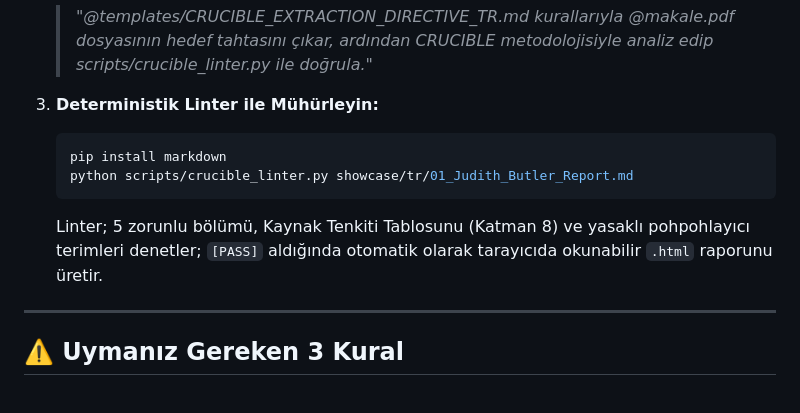
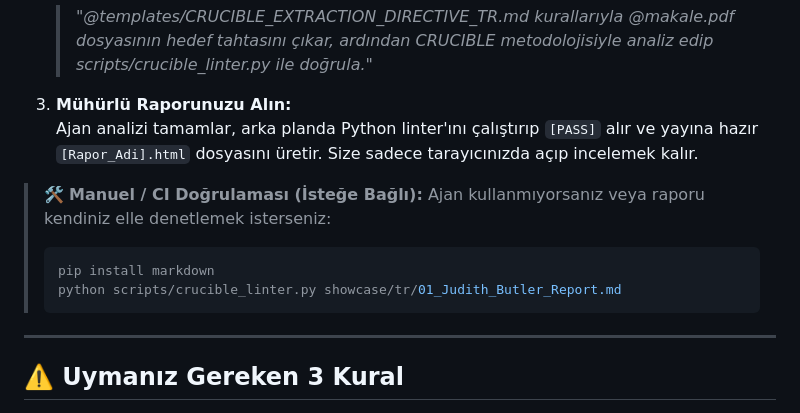
Before and after one commit to efegok73/crucible, a Markdown page: README_TR.md, the part around the change. GitHub-like rendering.

````diff
--- a/README_TR.md
+++ b/README_TR.md
@@ -97,12 +97,14 @@ Geliştiriciler ve terminal kullanıcıları için tam otomatik boru hattı:
 2. **Ajanınıza tek komut verin:**
    > *"@templates/CRUCIBLE_EXTRACTION_DIRECTIVE_TR.md kurallarıyla @makale.pdf dosyasının hedef tahtasını çıkar, ardından CRUCIBLE metodolojisiyle analiz edip scripts/crucible_linter.py ile doğrula."*
 
-3. **Deterministik Linter ile Mühürleyin:**
-   ```bash
-   pip install markdown
-   python scripts/crucible_linter.py showcase/tr/01_Judith_Butler_Report.md
-   ```
-   Linter; 5 zorunlu bölümü, Kaynak Tenkiti Tablosunu (Katman 8) ve yasaklı pohpohlayıcı terimleri denetler; `[PASS]` aldığında otomatik olarak tarayıcıda okunabilir `.html` raporunu üretir.
+3. **Mühürlü Raporunuzu Alın:**
+   Ajan analizi tamamlar, arka planda Python linter'ını çalıştırıp `[PASS]` alır ve yayına hazır `[Rapor_Adi].html` dosyasını üretir. Size sadece tarayıcınızda açıp incelemek kalır.
+
+> 🛠️ **Manuel / CI Doğrulaması (İsteğe Bağlı):** Ajan kullanmıyorsanız veya raporu kendiniz elle denetlemek isterseniz:
+> ```bash
+> pip install markdown
+> python scripts/crucible_linter.py showcase/tr/01_Judith_Butler_Report.md
+> ```
 
 ---
 
````
Also changed, not shown: README.md (+8 -6 lines).
